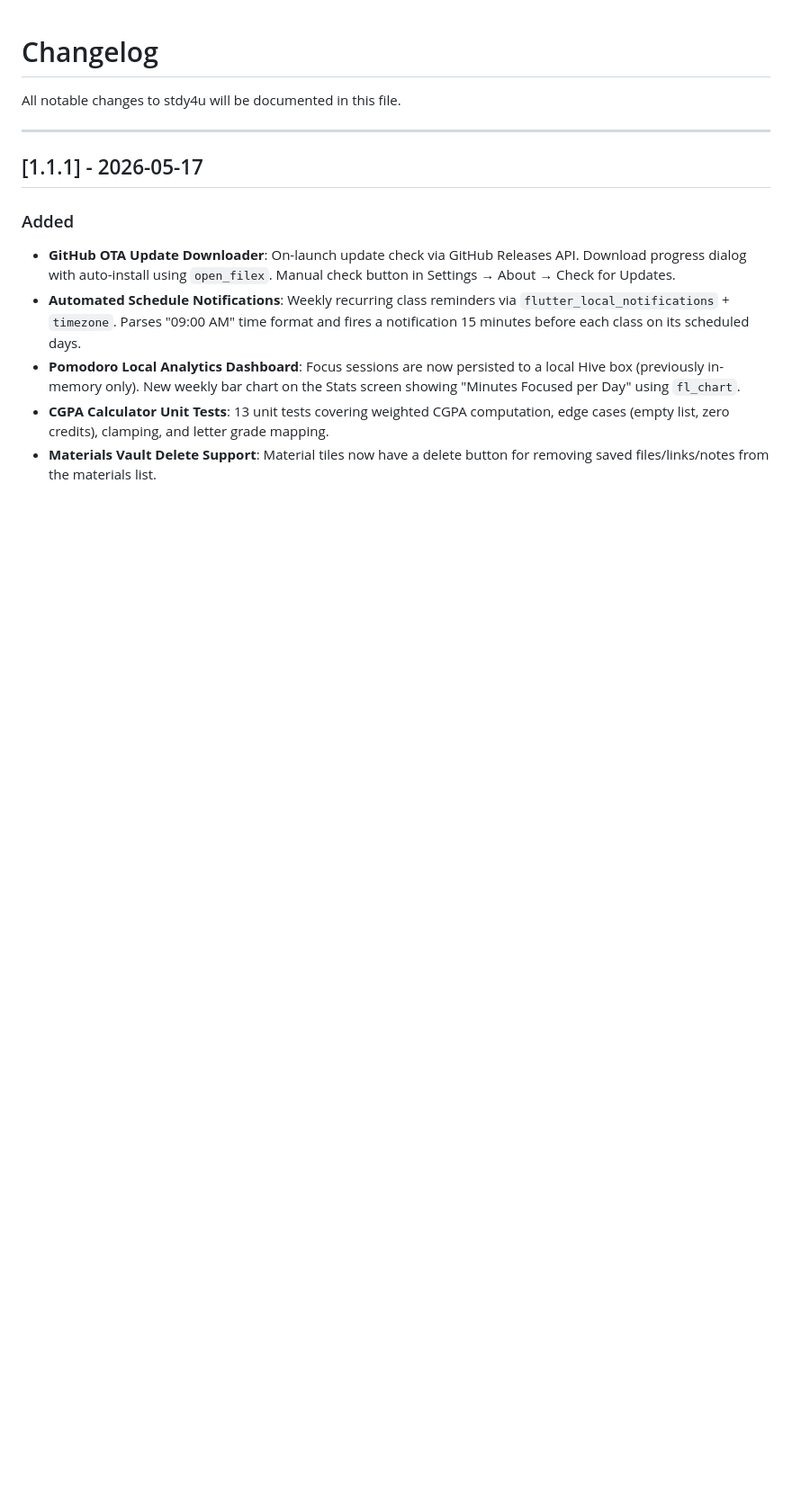
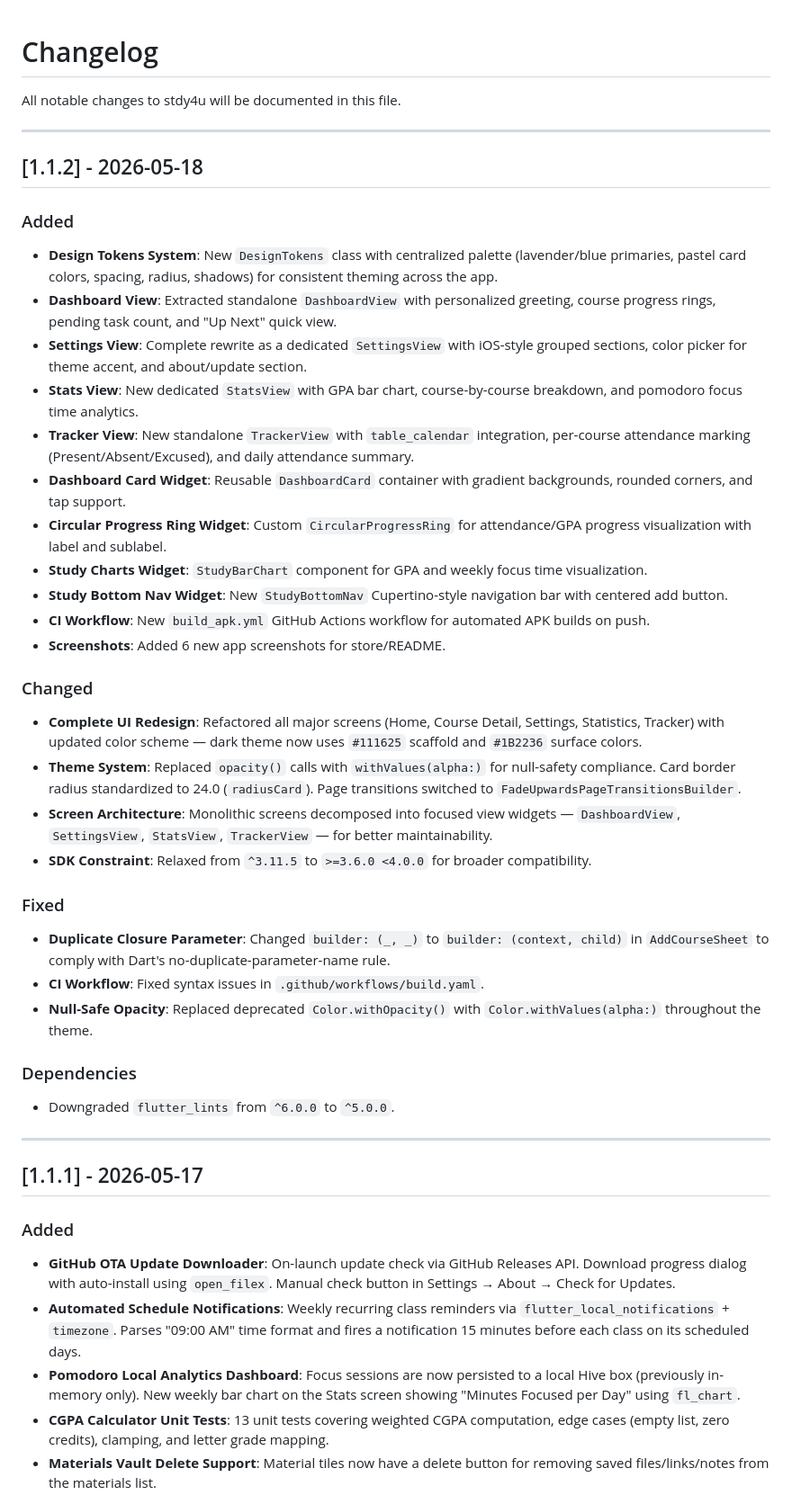
Before and after one commit to MoHamed-B-M/study4u, a Markdown page: CHANGELOG.md, the part around the change. Shown at 90% size. GitHub-like rendering; blank space fills up the shorter version.

Commit message:
release v1.1.2

```diff
--- a/CHANGELOG.md
+++ b/CHANGELOG.md
@@ -1,6 +1,37 @@
 # Changelog
 
 All notable changes to stdy4u will be documented in this file.
+
+---
+
+## [1.1.2] - 2026-05-18
+
+### Added
+- **Design Tokens System**: New `DesignTokens` class with centralized palette (lavender/blue primaries, pastel card colors, spacing, radius, shadows) for consistent theming across the app.
+- **Dashboard View**: Extracted standalone `DashboardView` with personalized greeting, course progress rings, pending task count, and "Up Next" quick view.
+- **Settings View**: Complete rewrite as a dedicated `SettingsView` with iOS-style grouped sections, color picker for theme accent, and about/update section.
+- **Stats View**: New dedicated `StatsView` with GPA bar chart, course-by-course breakdown, and pomodoro focus time analytics.
+- **Tracker View**: New standalone `TrackerView` with `table_calendar` integration, per-course attendance marking (Present/Absent/Excused), and daily attendance summary.
+- **Dashboard Card Widget**: Reusable `DashboardCard` container with gradient backgrounds, rounded corners, and tap support.
+- **Circular Progress Ring Widget**: Custom `CircularProgressRing` for attendance/GPA progress visualization with label and sublabel.
+- **Study Charts Widget**: `StudyBarChart` component for GPA and weekly focus time visualization.
+- **Study Bottom Nav Widget**: New `StudyBottomNav` Cupertino-style navigation bar with centered add button.
+- **CI Workflow**: New `build_apk.yml` GitHub Actions workflow for automated APK builds on push.
+- **Screenshots**: Added 6 new app screenshots for store/README.
+
+### Changed
+- **Complete UI Redesign**: Refactored all major screens (Home, Course Detail, Settings, Statistics, Tracker) with updated color scheme — dark theme now uses `#111625` scaffold and `#1B2236` surface colors.
+- **Theme System**: Replaced `opacity()` calls with `withValues(alpha:)` for null-safety compliance. Card border radius standardized to 24.0 (`radiusCard`). Page transitions switched to `FadeUpwardsPageTransitionsBuilder`.
+- **Screen Architecture**: Monolithic screens decomposed into focused view widgets — `DashboardView`, `SettingsView`, `StatsView`, `TrackerView` — for better maintainability.
+- **SDK Constraint**: Relaxed from `^3.11.5` to `>=3.6.0 <4.0.0` for broader compatibility.
+
+### Fixed
+- **Duplicate Closure Parameter**: Changed `builder: (_, _)` to `builder: (context, child)` in `AddCourseSheet` to comply with Dart's no-duplicate-parameter-name rule.
+- **CI Workflow**: Fixed syntax issues in `.github/workflows/build.yaml`.
+- **Null-Safe Opacity**: Replaced deprecated `Color.withOpacity()` with `Color.withValues(alpha:)` throughout the theme.
+
+### Dependencies
+- Downgraded `flutter_lints` from `^6.0.0` to `^5.0.0`.
 
 ---
 
```
